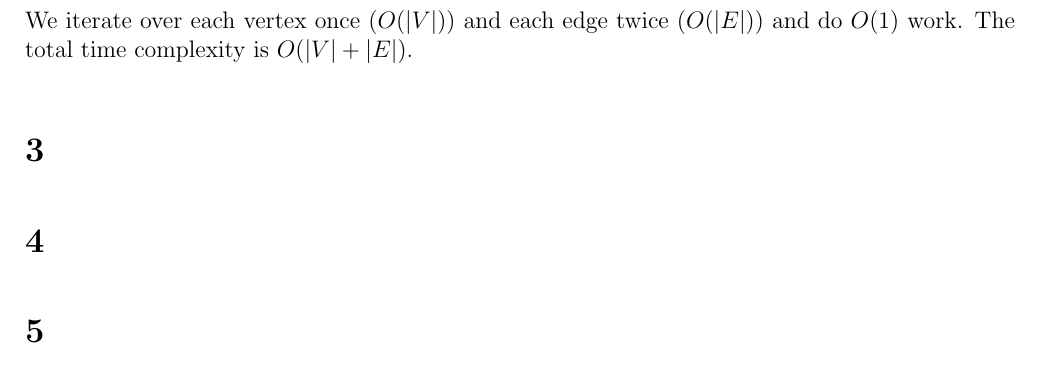
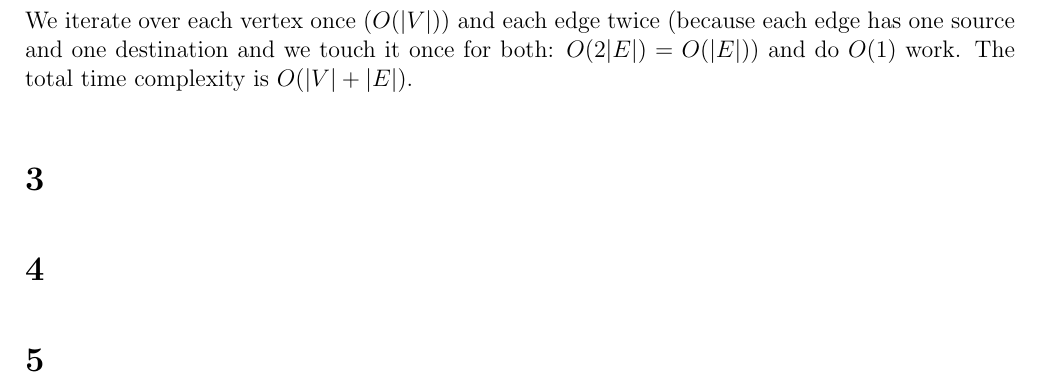
Before and after one commit to deKronkelers/NWI-IBC027_assignment6, a LaTeX document (answers/assigment6_s4549775_s4329872.tex): part of page 2 of 2, cut so that both start at the same text. Compiled offline with pdfLaTeX.

Commit message:
Clarify answer.

```diff
--- a/answers/assigment6_s4549775_s4329872.tex
+++ b/answers/assigment6_s4549775_s4329872.tex
@@ -47,7 +47,7 @@ Where $l(v)$ returns the maximum flow through vertex $v$, $v.incoming$ are the i
 
 The algorithm does not change flow through the graph because flows that were limited by $l(v)$ are now limited by the edge between $v\_in$ and $v\_out$.
 
-We iterate over each vertex once ($O(|V|)$) and each edge twice ($O(|E|)$) and do $O(1)$ work. The total time complexity is $O(|V| + |E|)$.
+We iterate over each vertex once ($O(|V|)$) and each edge twice (because each edge has one source and one destination and we touch it once for both: $O(2|E|) = O(|E|)$) and do $O(1)$ work. The total time complexity is $O(|V| + |E|)$.
 
 \section{} %3
 \section{} %4
```
